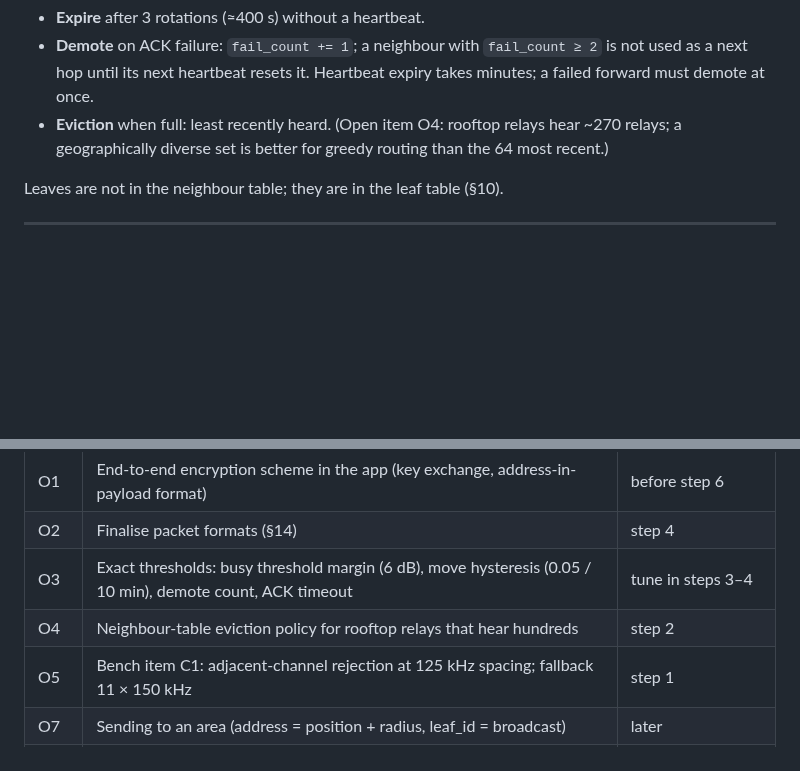
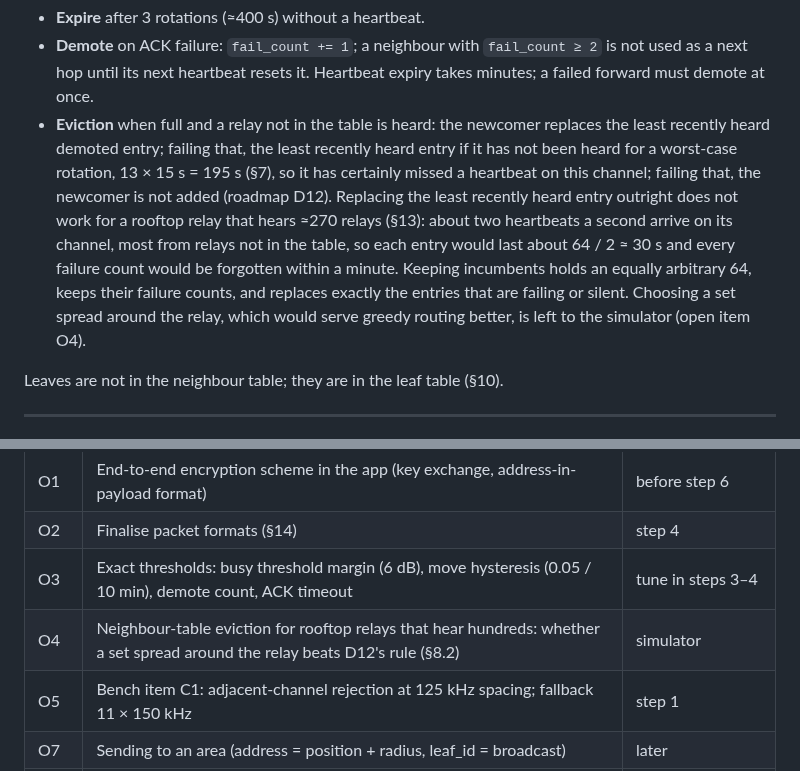
Before and after one commit to zond/bark, a Markdown page: docs/protocol.md, 2 parts joined by grey strips. Rendered like a GitHub page; blank space fills up the shorter version.

Commit message:
Spec: neighbour-table eviction keeps incumbents (D12)
Record the rule the code already uses: replace a demoted entry, else
one silent for a worst-case rotation (195 s), else refuse the
newcomer. Least-recently-heard would churn a rooftop relay's table
every 30 s and lose its failure counts.

Co-Authored-By: Claude <noreply@anthropic.com>

```diff
--- a/docs/protocol.md
+++ b/docs/protocol.md
@@ -301,9 +301,20 @@ Per node, up to 64 entries:
   `fail_count ≥ 2` is not used as a next hop until its next heartbeat
   resets it. Heartbeat expiry takes minutes; a failed forward must demote
   at once.
-- **Eviction** when full: least recently heard. (Open item O4: rooftop
-  relays hear ~270 relays; a geographically diverse set is better for
-  greedy routing than the 64 most recent.)
+- **Eviction** when full and a relay not in the table is heard: the
+  newcomer replaces the least recently heard demoted entry; failing that,
+  the least recently heard entry if it has not been heard for a
+  worst-case rotation, 13 × 15 s = 195 s (§7), so it has certainly missed
+  a heartbeat on this channel; failing that, the newcomer is not added
+  (roadmap D12). Replacing the least recently heard entry outright does
+  not work for a rooftop relay that hears ≈270 relays (§13): about two
+  heartbeats a second arrive on its channel, most from relays not in the
+  table, so each entry would last about 64 / 2 ≈ 30 s and every failure
+  count would be forgotten within a minute. Keeping incumbents holds an
+  equally arbitrary 64, keeps their failure counts, and replaces exactly
+  the entries that are failing or silent. Choosing a set spread around
+  the relay, which would serve greedy routing better, is left to the
+  simulator (open item O4).
 
 Leaves are not in the neighbour table; they are in the leaf table (§10).
 
@@ -904,7 +915,7 @@ source (a fourth board is fine), a USB logic/UART sniffer for timing.
 | O1 | End-to-end encryption scheme in the app (key exchange, address-in-payload format) | before step 6 |
 | O2 | Finalise packet formats (§14) | step 4 |
 | O3 | Exact thresholds: busy threshold margin (6 dB), move hysteresis (0.05 / 10 min), demote count, ACK timeout | tune in steps 3–4 |
-| O4 | Neighbour-table eviction policy for rooftop relays that hear hundreds | step 2 |
+| O4 | Neighbour-table eviction for rooftop relays that hear hundreds: whether a set spread around the relay beats D12's rule (§8.2) | simulator |
 | O5 | Bench item C1: adjacent-channel rejection at 125 kHz spacing; fallback 11 × 150 kHz | step 1 |
 | O7 | Sending to an area (address = position + radius, leaf_id = broadcast) | later |
 | O8 | Per-packet transmit power control (prefer short hops, cut rooftop hearing radius): ≈2× capacity | later |
```
Also changed, not shown: docs/roadmap.md (+1 -0 lines).
